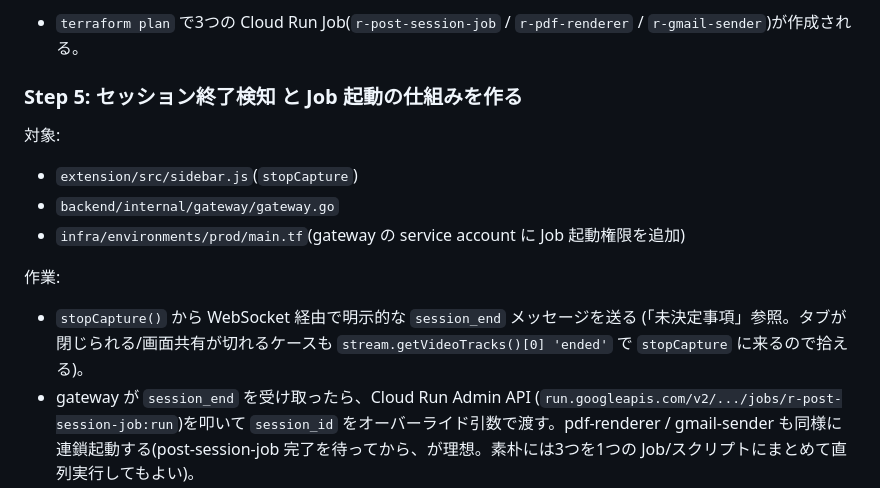
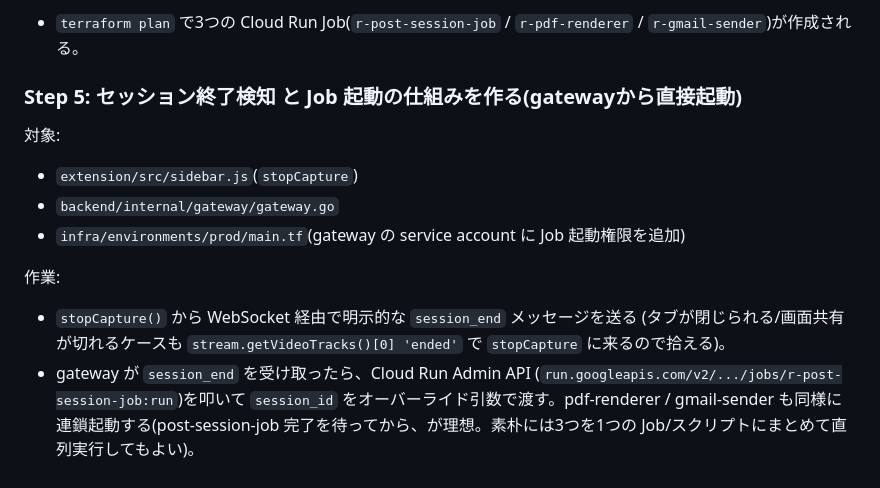
Before and after one commit to k-kanke/reaction-engine, a Markdown page: plan/post-session-report-implementation.md, the part around one of its changes. Drawn GitHub-style.

```diff
--- a/plan/post-session-report-implementation.md
+++ b/plan/post-session-report-implementation.md
@@ -193,7 +192,7 @@ report_deliveries 保存
 - `terraform plan` で3つの Cloud Run Job(`r-post-session-job` / `r-pdf-renderer` /
   `r-gmail-sender`)が作成される。
 
-### Step 5: セッション終了検知 と Job 起動の仕組みを作る
+### Step 5: セッション終了検知 と Job 起動の仕組みを作る(gatewayから直接起動)
 
 対象:
 
@@ -204,7 +203,7 @@ report_deliveries 保存
 作業:
 
 - `stopCapture()` から WebSocket 経由で明示的な `session_end` メッセージを送る
-  (「未決定事項」参照。タブが閉じられる/画面共有が切れるケースも `stream.getVideoTracks()[0]
+  (タブが閉じられる/画面共有が切れるケースも `stream.getVideoTracks()[0]
   'ended'` で `stopCapture` に来るので拾える)。
 - gateway が `session_end` を受け取ったら、Cloud Run Admin API
   (`run.googleapis.com/v2/.../jobs/r-post-session-job:run`)を叩いて
```
Also changed, not shown: other parts of plan/post-session-report-implementation.md (+35 -24 lines).
